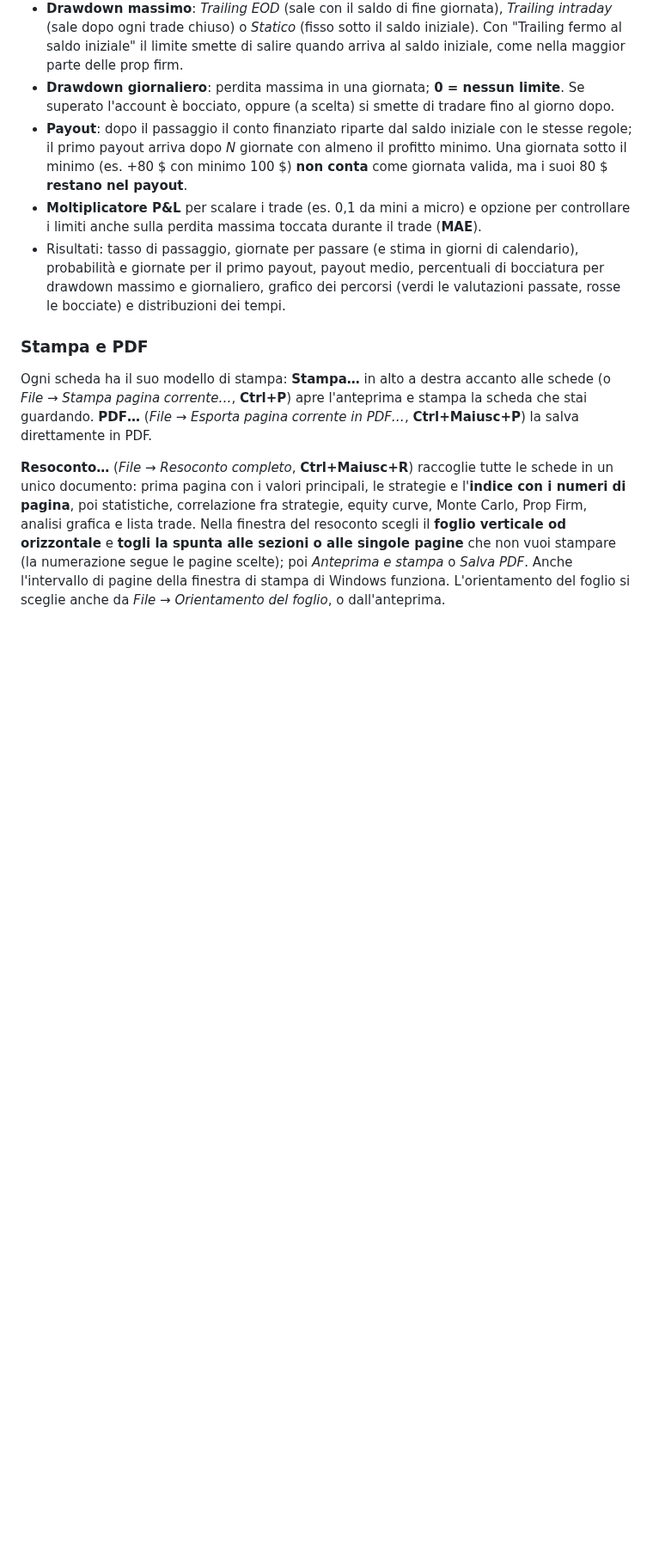
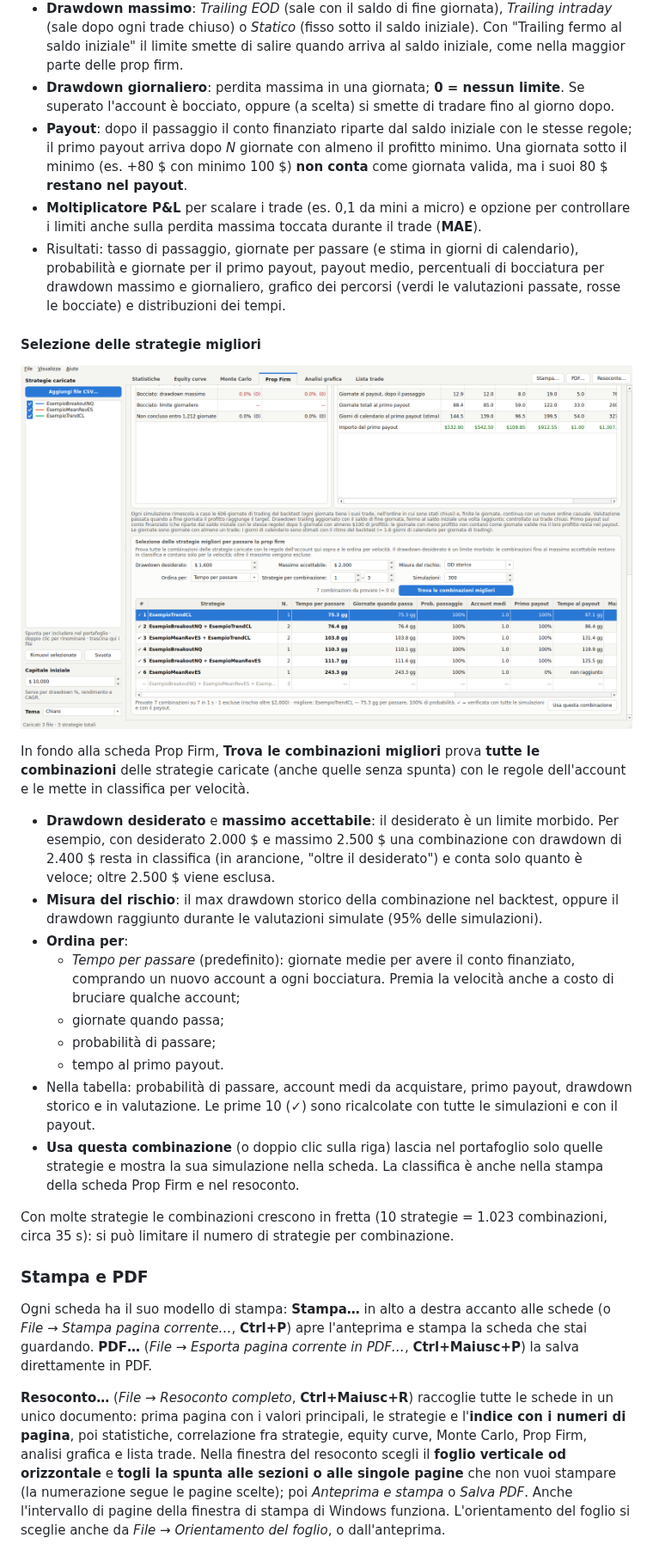
Before and after one commit to Dgpro5/backteststrategiesninjatrader8, a Markdown page: README.md, the part around one of its changes. Shown at 86% size. Rendered like a GitHub page; pictures changed too: docs/img/prop_firm_selezione.png (added); blank space fills up the shorter version.

```diff
--- a/README.md
+++ b/README.md
@@ -38,6 +38,32 @@ tasto destro → *Export* per salvare l'immagine.
 - Risultati: tasso di passaggio, giornate per passare (e stima in giorni di calendario), probabilità e giornate
   per il primo payout, payout medio, percentuali di bocciatura per drawdown massimo e giornaliero, grafico dei
   percorsi (verdi le valutazioni passate, rosse le bocciate) e distribuzioni dei tempi.
+
+#### Selezione delle strategie migliori
+
+![Selezione delle strategie](docs/img/prop_firm_selezione.png)
+
+In fondo alla scheda Prop Firm, **Trova le combinazioni migliori** prova **tutte le combinazioni** delle strategie
+caricate (anche quelle senza spunta) con le regole dell'account e le mette in classifica per velocità.
+
+- **Drawdown desiderato** e **massimo accettabile**: il desiderato è un limite morbido. Per esempio, con desiderato
+  2.000 $ e massimo 2.500 $ una combinazione con drawdown di 2.400 $ resta in classifica (in arancione, "oltre il
+  desiderato") e conta solo quanto è veloce; oltre 2.500 $ viene esclusa.
+- **Misura del rischio**: il max drawdown storico della combinazione nel backtest, oppure il drawdown raggiunto
+  durante le valutazioni simulate (95% delle simulazioni).
+- **Ordina per**:
+  - *Tempo per passare* (predefinito): giornate medie per avere il conto finanziato, comprando un nuovo account a
+    ogni bocciatura. Premia la velocità anche a costo di bruciare qualche account;
+  - giornate quando passa;
+  - probabilità di passare;
+  - tempo al primo payout.
+- Nella tabella: probabilità di passare, account medi da acquistare, primo payout, drawdown storico e in
+  valutazione. Le prime 10 (✓) sono ricalcolate con tutte le simulazioni e con il payout.
+- **Usa questa combinazione** (o doppio clic sulla riga) lascia nel portafoglio solo quelle strategie e mostra la sua
+  simulazione nella scheda. La classifica è anche nella stampa della scheda Prop Firm e nel resoconto.
+
+Con molte strategie le combinazioni crescono in fretta (10 strategie = 1.023 combinazioni, circa 35 s): si può
+limitare il numero di strategie per combinazione.
 
 ### Stampa e PDF
 
```
Also changed, not shown: other parts of README.md (+1 -1 lines), docs/release-notes/v1.1.0.md (+11 -1 lines), 7 other files.
